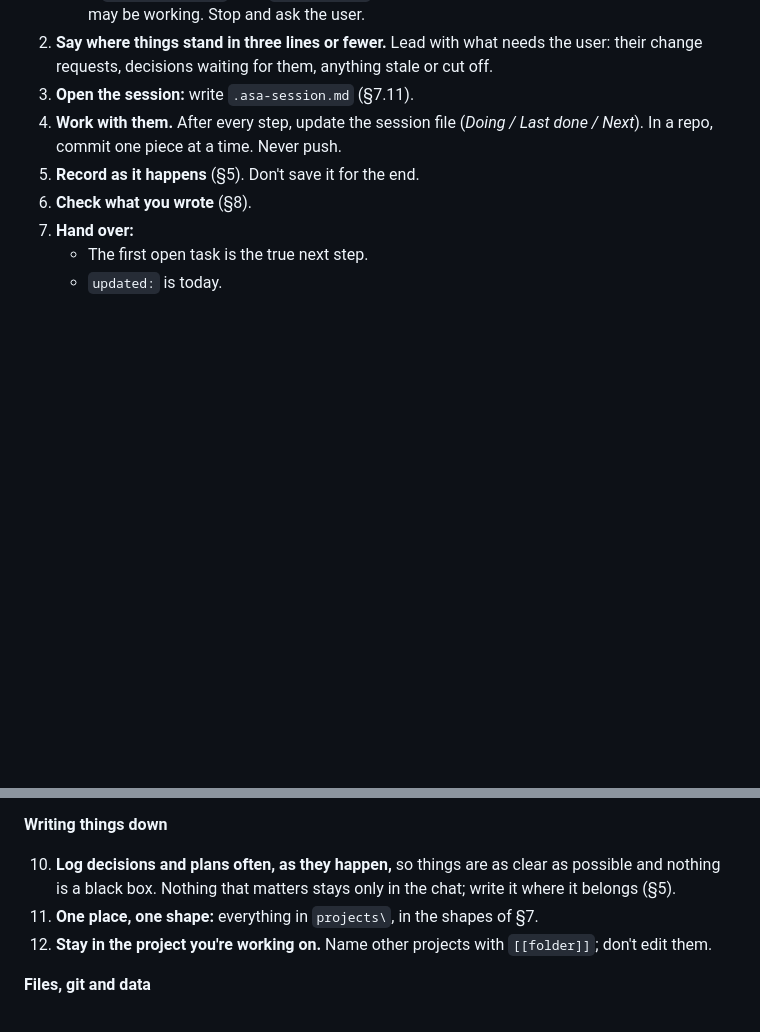
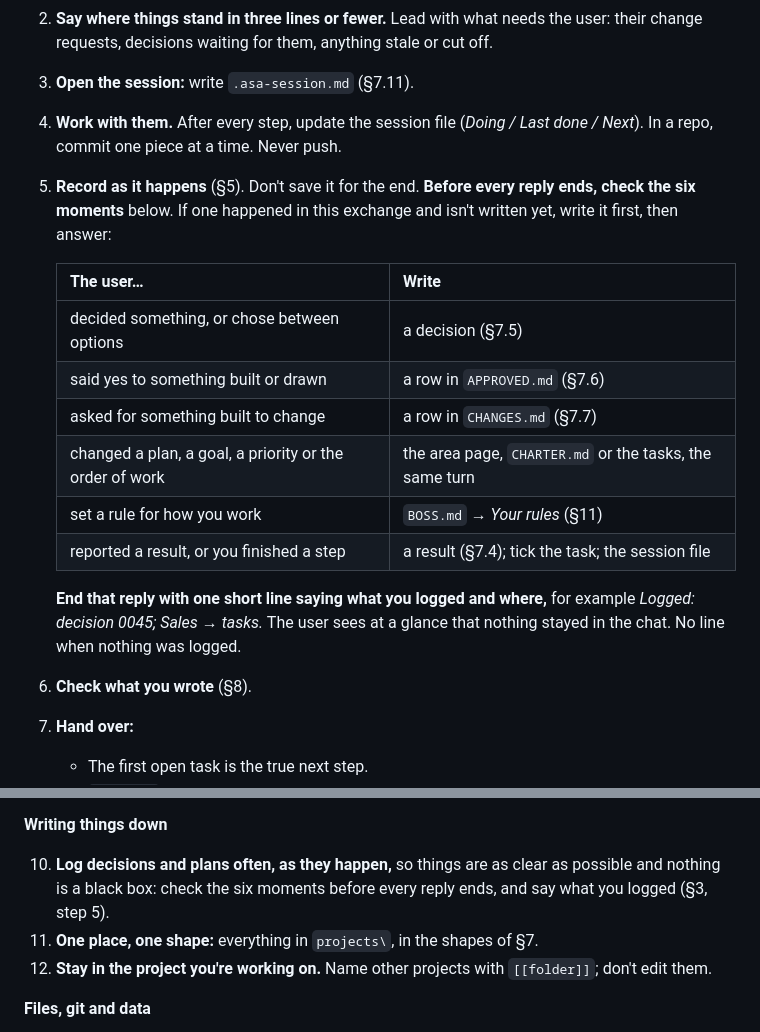
Before and after one commit to nbui6/asa, a Markdown page: templates/AGENTS.md, 2 parts joined by grey strips. GitHub-like rendering; blank space fills up the shorter version.

Commit message:
Round 39 cp10 (template only): the six moments, log-as-you-go
Already written by the deciding session, committed here: §3 step 5
now lists the six moments to check before every reply ends (a
decision, a yes, a change request, a plan/goal/priority change, a
new rule, a result) and asks for one closing "Logged: ..." line;
§11 rule 10 reworded to match. cp10 itself (the hooks that enforce
this automatically) is a separate, not-yet-built checkpoint.

Co-Authored-By: Claude Sonnet 5 <noreply@anthropic.com>

```diff
--- a/templates/AGENTS.md
+++ b/templates/AGENTS.md
@@ -107,7 +107,21 @@ The files are the only memory,** and the only way two sessions reach each other.
 3. **Open the session:** write `.asa-session.md` (§7.11).
 4. **Work with them.** After every step, update the session file (*Doing / Last done / Next*). In a repo,
    commit one piece at a time. Never push.
-5. **Record as it happens** (§5). Don't save it for the end.
+5. **Record as it happens** (§5). Don't save it for the end. **Before every reply ends, check the six
+   moments** below. If one happened in this exchange and isn't written yet, write it first, then answer:
+
+   | The user… | Write |
+   |---|---|
+   | decided something, or chose between options | a decision (§7.5) |
+   | said yes to something built or drawn | a row in `APPROVED.md` (§7.6) |
+   | asked for something built to change | a row in `CHANGES.md` (§7.7) |
+   | changed a plan, a goal, a priority or the order of work | the area page, `CHARTER.md` or the tasks, the same turn |
+   | set a rule for how you work | `BOSS.md` → *Your rules* (§11) |
+   | reported a result, or you finished a step | a result (§7.4); tick the task; the session file |
+
+   **End that reply with one short line saying what you logged and where,** for example *Logged:
+   decision 0045; Sales → tasks.* The user sees at a glance that nothing stayed in the chat. No line when
+   nothing was logged.
 6. **Check what you wrote** (§8).
 7. **Hand over:**
    - The first open task is the true next step.
@@ -389,7 +403,7 @@ user's contradicts one here, theirs wins; say so once.*
 **Writing things down**
 
 10. **Log decisions and plans often, as they happen,** so things are as clear as possible and nothing is a
-    black box. Nothing that matters stays only in the chat; write it where it belongs (§5).
+    black box: check the six moments before every reply ends, and say what you logged (§3, step 5).
 11. **One place, one shape:** everything in `projects\`, in the shapes of §7.
 12. **Stay in the project you're working on.** Name other projects with `[[folder]]`; don't edit them.
 
```
Also changed, not shown: other parts of templates/AGENTS.md (+1 -1 lines).
